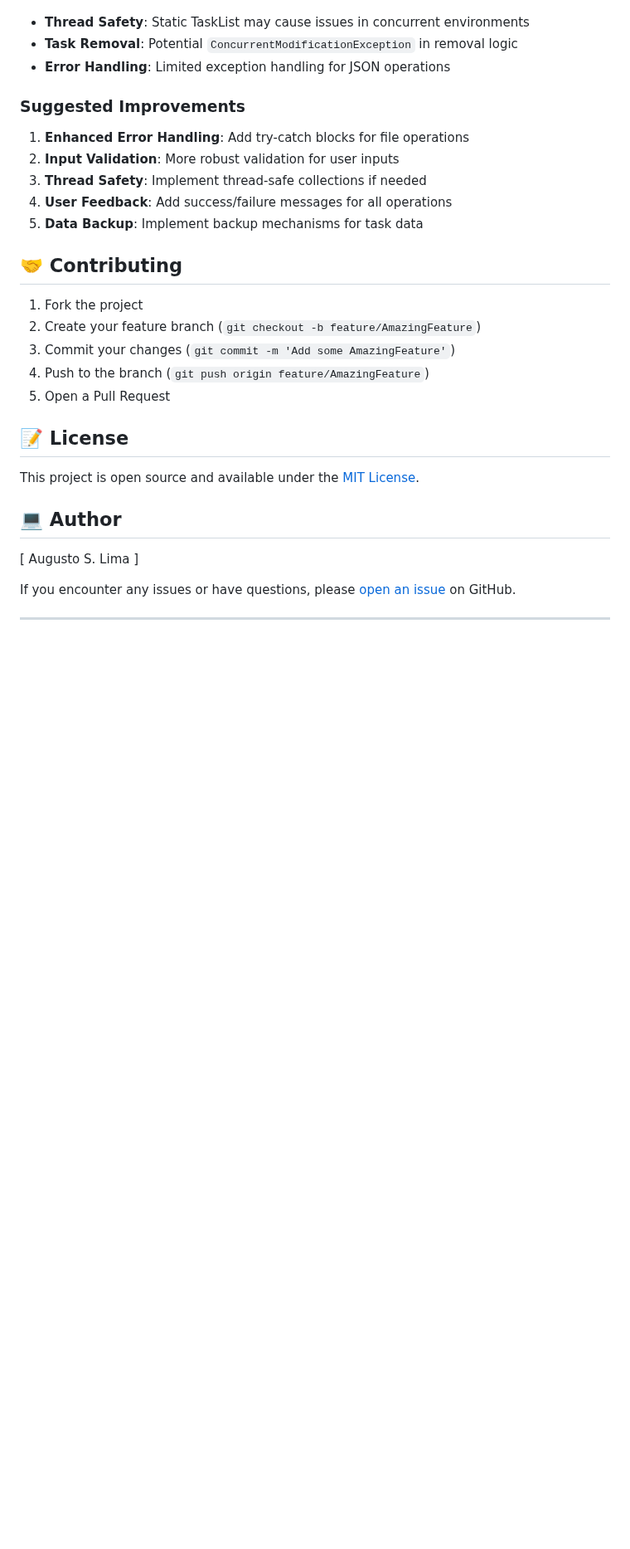
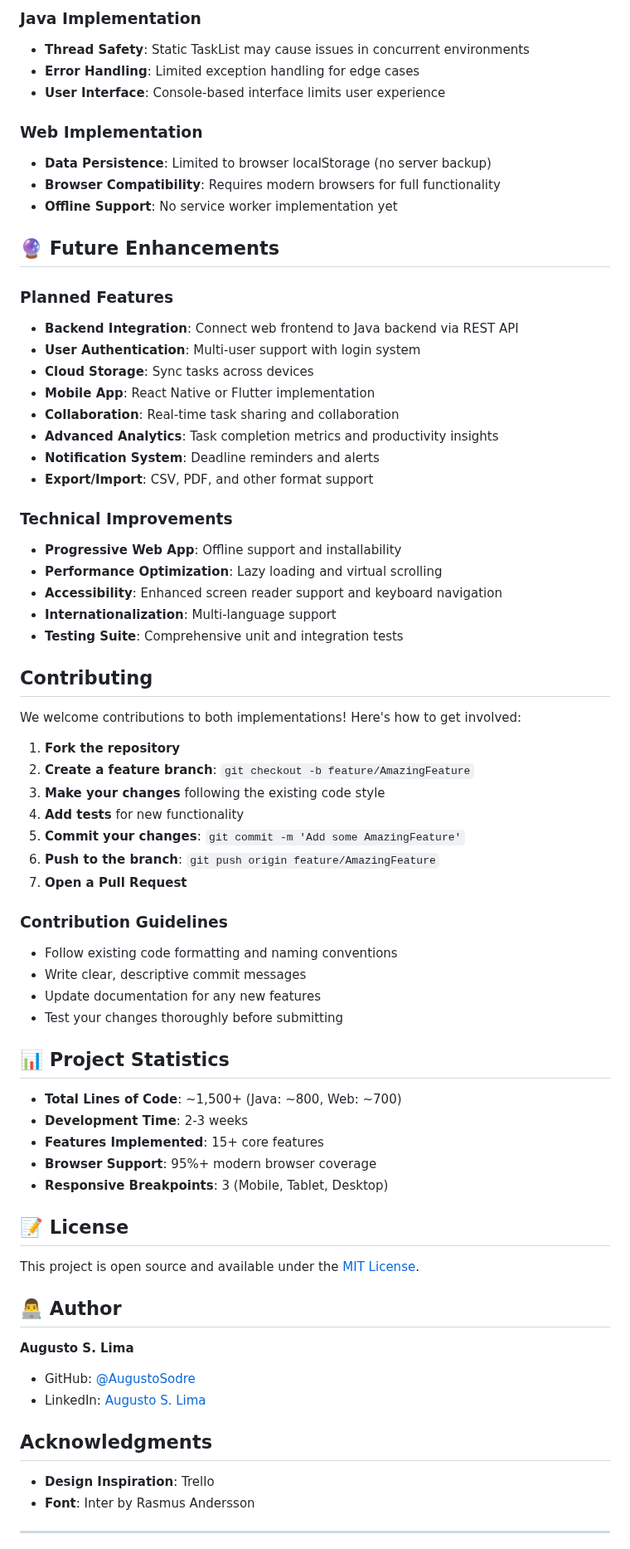
Before and after one commit to AugustoSodre/Java-JSON-ToDo-List, a Markdown page: README.md, the part around one of its changes. Shown at 83% size. Drawn GitHub-style; blank space fills up the shorter version.

```diff
--- a/README.md
+++ b/README.md
@@ -133,32 +224,73 @@ The application offers several viewing options:
 
+### Java Implementation
 - **Thread Safety**: Static TaskList may cause issues in concurrent environments
-- **Task Removal**: Potential `ConcurrentModificationException` in removal logic
-- **Error Handling**: Limited exception handling for JSON operations
+- **Error Handling**: Limited exception handling for edge cases
+- **User Interface**: Console-based interface limits user experience
 
-### Suggested Improvements
+### Web Implementation
+- **Data Persistence**: Limited to browser localStorage (no server backup)
+- **Browser Compatibility**: Requires modern browsers for full functionality
+- **Offline Support**: No service worker implementation yet
 
-1. **Enhanced Error Handling**: Add try-catch blocks for file operations
-2. **Input Validation**: More robust validation for user inputs
-3. **Thread Safety**: Implement thread-safe collections if needed
-4. **User Feedback**: Add success/failure messages for all operations
-5. **Data Backup**: Implement backup mechanisms for task data
+## 🔮 Future Enhancements
 
-## 🤝 Contributing
+### Planned Features
+- **Backend Integration**: Connect web frontend to Java backend via REST API
+- **User Authentication**: Multi-user support with login system
+- **Cloud Storage**: Sync tasks across devices
+- **Mobile App**: React Native or Flutter implementation
+- **Collaboration**: Real-time task sharing and collaboration
+- **Advanced Analytics**: Task completion metrics and productivity insights
+- **Notification System**: Deadline reminders and alerts
+- **Export/Import**: CSV, PDF, and other format support
 
-1. Fork the project
-2. Create your feature branch (`git checkout -b feature/AmazingFeature`)
-3. Commit your changes (`git commit -m 'Add some AmazingFeature'`)
-4. Push to the branch (`git push origin feature/AmazingFeature`)
-5. Open a Pull Request
+### Technical Improvements
+- **Progressive Web App**: Offline support and installability
+- **Performance Optimization**: Lazy loading and virtual scrolling
+- **Accessibility**: Enhanced screen reader support and keyboard navigation
+- **Internationalization**: Multi-language support
+- **Testing Suite**: Comprehensive unit and integration tests
+
+## Contributing
+
+We welcome contributions to both implementations! Here's how to get involved:
+
+1. **Fork the repository**
+2. **Create a feature branch**: `git checkout -b feature/AmazingFeature`
+3. **Make your changes** following the existing code style
+4. **Add tests** for new functionality
+5. **Commit your changes**: `git commit -m 'Add some AmazingFeature'`
+6. **Push to the branch**: `git push origin feature/AmazingFeature`
+7. **Open a Pull Request**
+
+### Contribution Guidelines
+- Follow existing code formatting and naming conventions
+- Write clear, descriptive commit messages
+- Update documentation for any new features
+- Test your changes thoroughly before submitting
+
+## 📊 Project Statistics
+
+- **Total Lines of Code**: ~1,500+ (Java: ~800, Web: ~700)
+- **Development Time**: 2-3 weeks
+- **Features Implemented**: 15+ core features
+- **Browser Support**: 95%+ modern browser coverage
+- **Responsive Breakpoints**: 3 (Mobile, Tablet, Desktop)
 
 ## 📝 License
 
 This project is open source and available under the [MIT License](LICENSE).
 
-## ‍💻 Author
+## 👨‍💻 Author
 
-[ Augusto S. Lima ]
+**Augusto S. Lima**
 
-If you encounter any issues or have questions, please [open an issue](https://github.com/yourusername/java-task-manager/issues) on GitHub.
+- GitHub: [@AugustoSodre](https://github.com/AugustoSodre)
+- LinkedIn: [Augusto S. Lima](https://www.linkedin.com/in/augusto-s-lima-8167352a6/)
+
+## Acknowledgments
+
+- **Design Inspiration**: Trello
+- **Font**: Inter by Rasmus Andersson
 
 ---
```
Also changed, not shown: other parts of README.md (+176 -83 lines).
